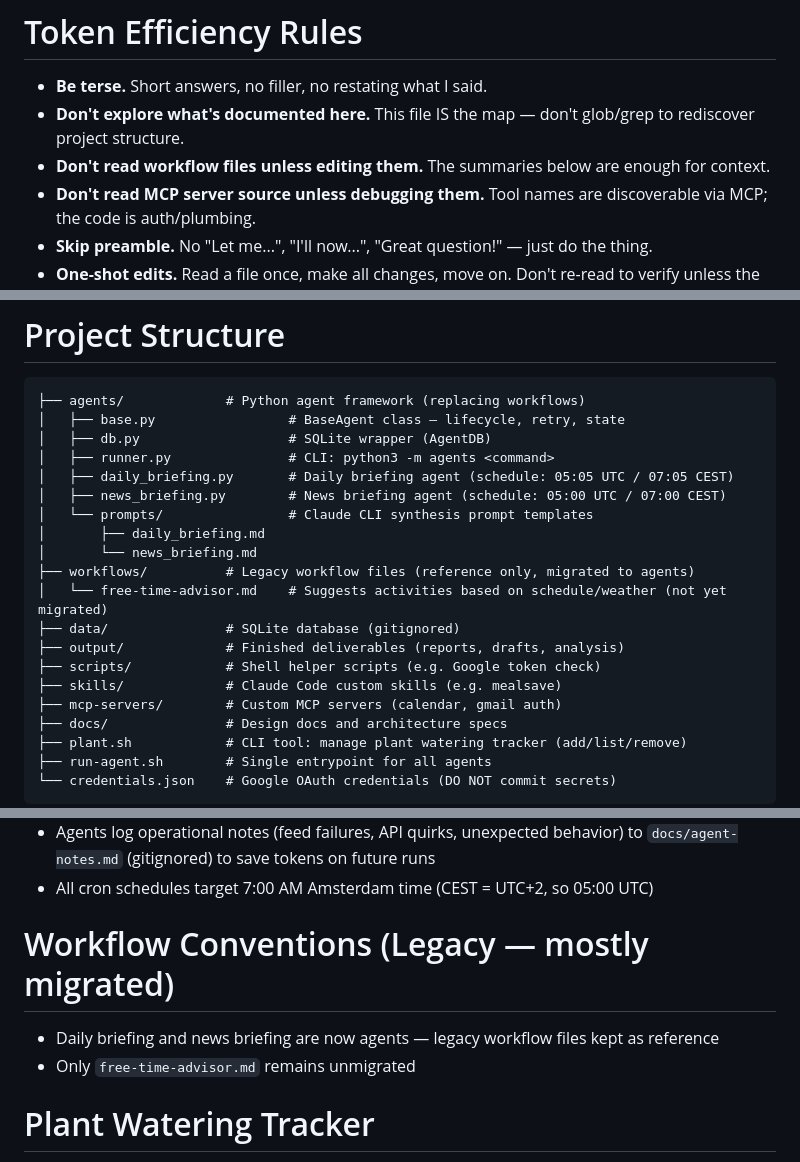
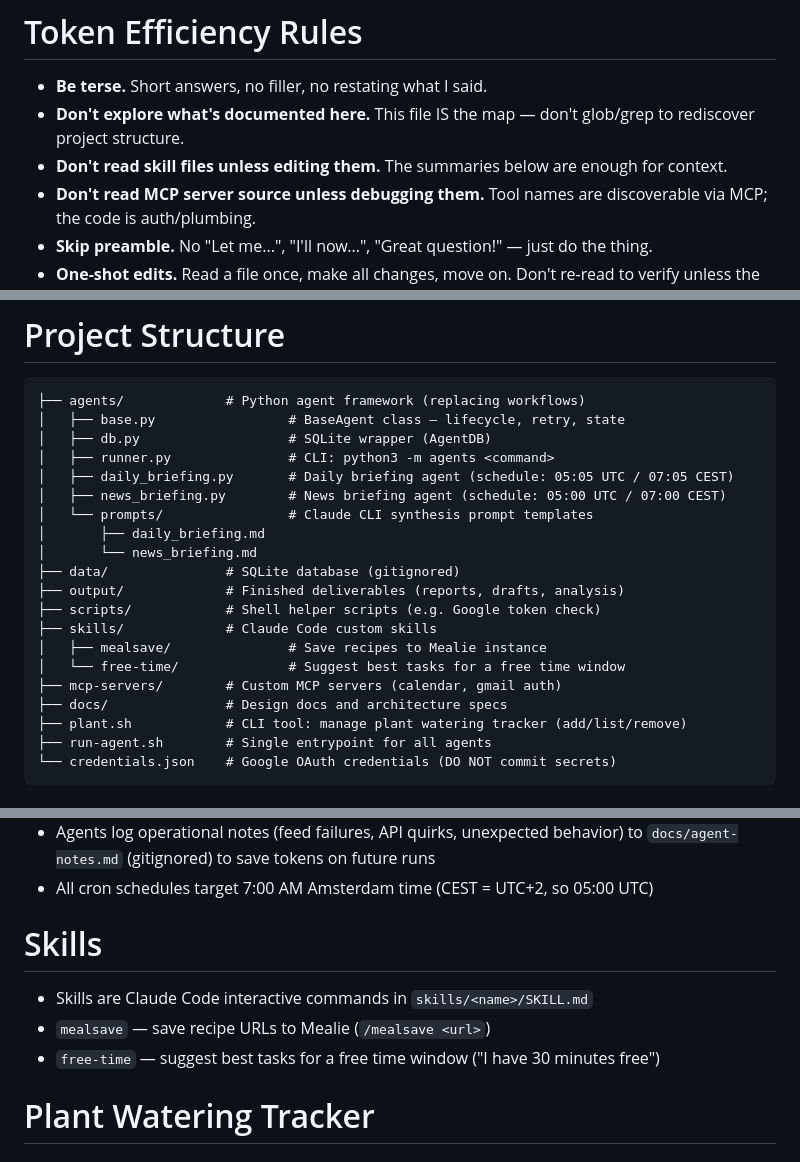
Before and after one commit to hughseyxo/ai-agents, a Markdown page: CLAUDE.md, 3 parts joined by grey strips. Rendered like a GitHub page.

```diff
--- a/CLAUDE.md
+++ b/CLAUDE.md
@@ -5,7 +5,7 @@ Personal AI agent workspace for automating day-to-day tasks and learning AI auto
 # Token Efficiency Rules
 - **Be terse.** Short answers, no filler, no restating what I said.
 - **Don't explore what's documented here.** This file IS the map — don't glob/grep to rediscover project structure.
-- **Don't read workflow files unless editing them.** The summaries below are enough for context.
+- **Don't read skill files unless editing them.** The summaries below are enough for context.
 - **Don't read MCP server source unless debugging them.** Tool names are discoverable via MCP; the code is auth/plumbing.
 - **Skip preamble.** No "Let me...", "I'll now...", "Great question!" — just do the thing.
 - **One-shot edits.** Read a file once, make all changes, move on. Don't re-read to verify unless the edit is high-risk.
@@ -29,12 +29,12 @@ Personal AI agent workspace for automating day-to-day tasks and learning AI auto
 │   └── prompts/                # Claude CLI synthesis prompt templates
 │       ├── daily_briefing.md
 │       └── news_briefing.md
-├── workflows/          # Legacy workflow files (reference only, migrated to agents)
-│   └── free-time-advisor.md    # Suggests activities based on schedule/weather (not yet migrated)
 ├── data/               # SQLite database (gitignored)
 ├── output/             # Finished deliverables (reports, drafts, analysis)
 ├── scripts/            # Shell helper scripts (e.g. Google token check)
-├── skills/             # Claude Code custom skills (e.g. mealsave)
+├── skills/             # Claude Code custom skills
+│   ├── mealsave/               # Save recipes to Mealie instance
+│   └── free-time/              # Suggest best tasks for a free time window
 ├── mcp-servers/        # Custom MCP servers (calendar, gmail auth)
 ├── docs/               # Design docs and architecture specs
 ├── plant.sh            # CLI tool: manage plant watering tracker (add/list/remove)
@@ -52,9 +52,10 @@ Personal AI agent workspace for automating day-to-day tasks and learning AI auto
 - Agents log operational notes (feed failures, API quirks, unexpected behavior) to `docs/agent-notes.md` (gitignored) to save tokens on future runs
 - All cron schedules target 7:00 AM Amsterdam time (CEST = UTC+2, so 05:00 UTC)
 
-# Workflow Conventions (Legacy — mostly migrated)
-- Daily briefing and news briefing are now agents — legacy workflow files kept as reference
-- Only `free-time-advisor.md` remains unmigrated
+# Skills
+- Skills are Claude Code interactive commands in `skills/<name>/SKILL.md`
+- `mealsave` — save recipe URLs to Mealie (`/mealsave <url>`)
+- `free-time` — suggest best tasks for a free time window ("I have 30 minutes free")
 
 # Plant Watering Tracker
 - Data lives in `data/agents.db` (SQLite state table); CLI tool is `plant.sh` (add/list/remove)
```
Also changed, not shown: skills/free-time/SKILL.md (added, +57 -0 lines), workflows/free-time-advisor.md (deleted, +0 -71 lines).
